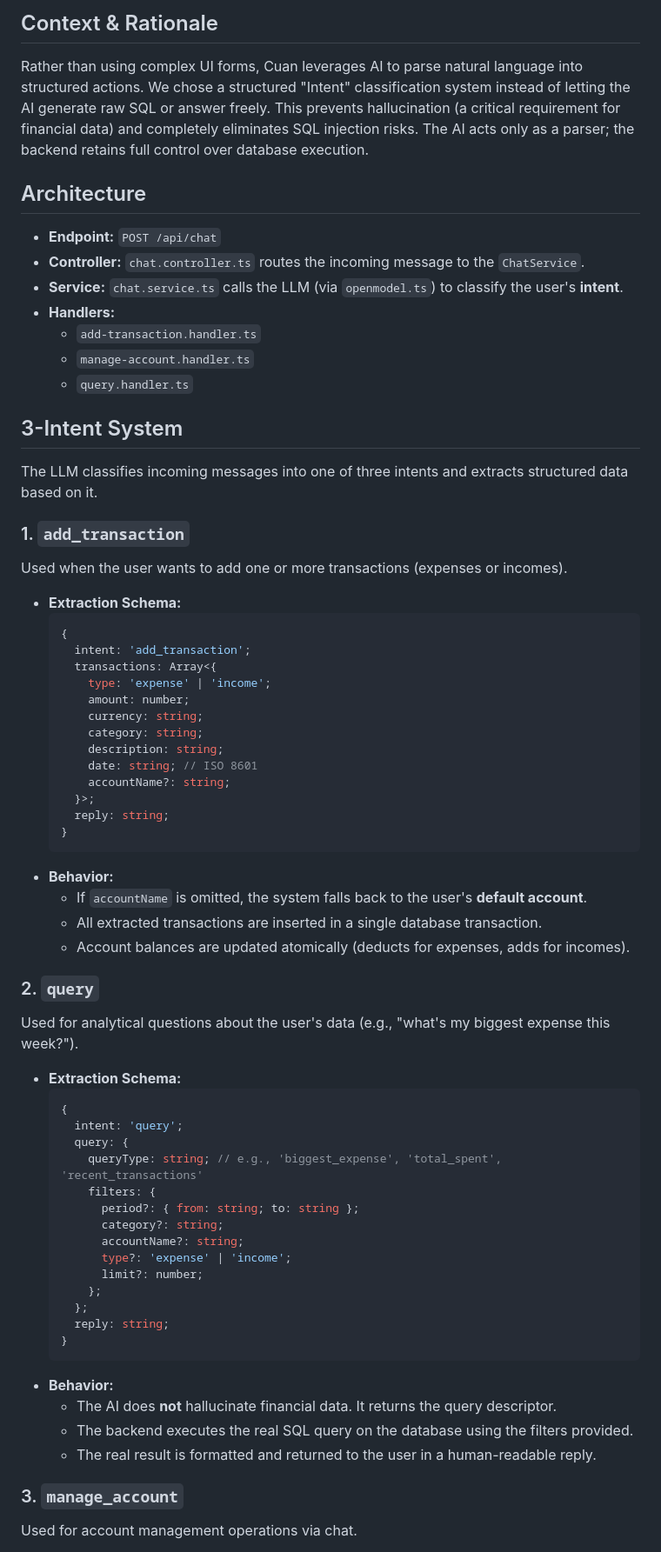
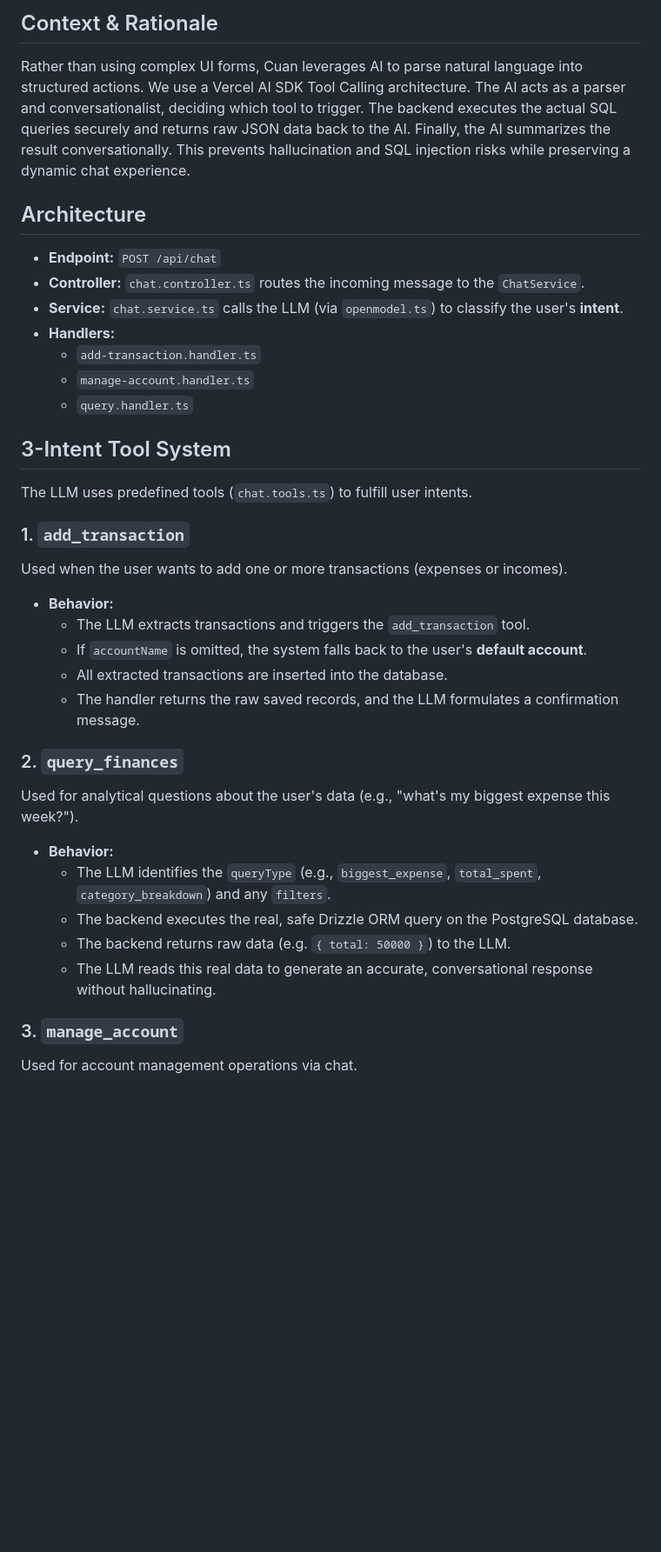
Before and after one commit to fiqrisr/cuan, a Markdown page: core/docs/feature-chat.md, the part around one of its changes. Shown at 87% size. Drawn GitHub-style; blank space fills up the shorter version.

Commit message:
docs(core): update chat feature specs and add adr-005
- Adds ADR-005 to document the architectural decision of moving to Vercel AI SDK Tool Calling for dynamic chat resolution.
- Marks ADR-003 as superseded.
- Updates feature-chat.md to reflect the new 3-intent tool-calling system.

````diff
--- a/core/docs/feature-chat.md
+++ b/core/docs/feature-chat.md
@@ -4,8 +4,7 @@ The chat module is the primary natural-language interface for Cuan. It allows us
 
 ## Context & Rationale
 Rather than using complex UI forms, Cuan leverages AI to parse natural language into structured actions.
-We chose a structured "Intent" classification system instead of letting the AI generate raw SQL or answer freely. This prevents hallucination (a critical requirement for financial data) and completely eliminates SQL injection risks. The AI acts only as a parser; the backend retains full control over database execution.
-
+We use a Vercel AI SDK Tool Calling architecture. The AI acts as a parser and conversationalist, deciding which tool to trigger. The backend executes the actual SQL queries securely and returns raw JSON data back to the AI. Finally, the AI summarizes the result conversationally. This prevents hallucination and SQL injection risks while preserving a dynamic chat experience.
 ## Architecture
 
 - **Endpoint:** `POST /api/chat`
@@ -16,56 +15,25 @@ We chose a structured "Intent" classification system instead of letting the AI g
   - `manage-account.handler.ts`
   - `query.handler.ts`
 
-## 3-Intent System
+## 3-Intent Tool System
 
-The LLM classifies incoming messages into one of three intents and extracts structured data based on it.
+The LLM uses predefined tools (`chat.tools.ts`) to fulfill user intents.
 
 ### 1. `add_transaction`
 Used when the user wants to add one or more transactions (expenses or incomes).
-- **Extraction Schema:**
-  ```ts
-  {
-    intent: 'add_transaction';
-    transactions: Array<{
-      type: 'expense' | 'income';
-      amount: number;
-      currency: string;
-      category: string;
-      description: string;
-      date: string; // ISO 8601
-      accountName?: string;
-    }>;
-    reply: string;
-  }
-  ```
 - **Behavior:**
+  - The LLM extracts transactions and triggers the `add_transaction` tool.
   - If `accountName` is omitted, the system falls back to the user's **default account**.
-  - All extracted transactions are inserted in a single database transaction.
-  - Account balances are updated atomically (deducts for expenses, adds for incomes).
+  - All extracted transactions are inserted into the database.
+  - The handler returns the raw saved records, and the LLM formulates a confirmation message.
 
-### 2. `query`
+### 2. `query_finances`
 Used for analytical questions about the user's data (e.g., "what's my biggest expense this week?").
-- **Extraction Schema:**
-  ```ts
-  {
-    intent: 'query';
-    query: {
-      queryType: string; // e.g., 'biggest_expense', 'total_spent', 'recent_transactions'
-      filters: {
-        period?: { from: string; to: string };
-        category?: string;
-        accountName?: string;
-        type?: 'expense' | 'income';
-        limit?: number;
-      };
-    };
-    reply: string;
-  }
-  ```
 - **Behavior:**
-  - The AI does **not** hallucinate financial data. It returns the query descriptor.
-  - The backend executes the real SQL query on the database using the filters provided.
-  - The real result is formatted and returned to the user in a human-readable reply.
+  - The LLM identifies the `queryType` (e.g., `biggest_expense`, `total_spent`, `category_breakdown`) and any `filters`.
+  - The backend executes the real, safe Drizzle ORM query on the PostgreSQL database.
+  - The backend returns raw data (e.g. `{ total: 50000 }`) to the LLM.
+  - The LLM reads this real data to generate an accurate, conversational response without hallucinating.
 
 ### 3. `manage_account`
 Used for account management operations via chat.
````
Also changed, not shown: other parts of core/docs/feature-chat.md (+5 -17 lines), 2 other files.
